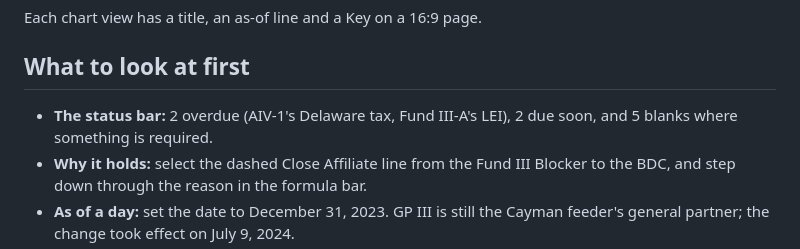
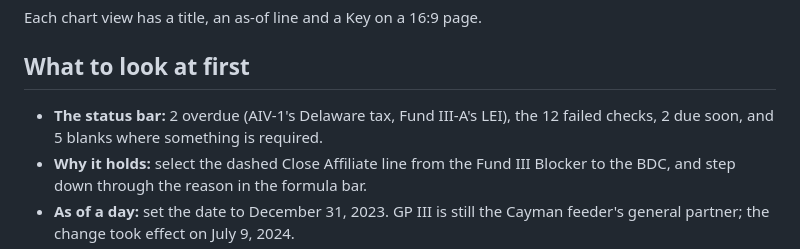
Before and after one commit to tkelleher0604/ChartSuite, a Markdown page: docs/sample.md, the part around the change. Rendered like a GitHub page.

Commit message:
Count the sample's failed checks among what its status bar shows first
Co-Authored-By: Claude Opus 5.5 <noreply@anthropic.com>

```diff
--- a/docs/sample.md
+++ b/docs/sample.md
@@ -41,7 +41,7 @@ Each chart view has a title, an as-of line and a Key on a 16:9 page.
 
 ## What to look at first
 
-- **The status bar:** 2 overdue (AIV-1's Delaware tax, Fund III-A's LEI), 2 due soon, and 5 blanks where something is required.
+- **The status bar:** 2 overdue (AIV-1's Delaware tax, Fund III-A's LEI), the 12 failed checks, 2 due soon, and 5 blanks where something is required.
 - **Why it holds:** select the dashed Close Affiliate line from the Fund III Blocker to the BDC, and step down through the reason in the formula bar.
 - **As of a day:** set the date to December 31, 2023. GP III is still the Cayman feeder's general partner; the change took effect on July 9, 2024.
 - **History:** it lists every change by who and when. Pick one to see the chart as it stood, and undo it if you need to.
```
